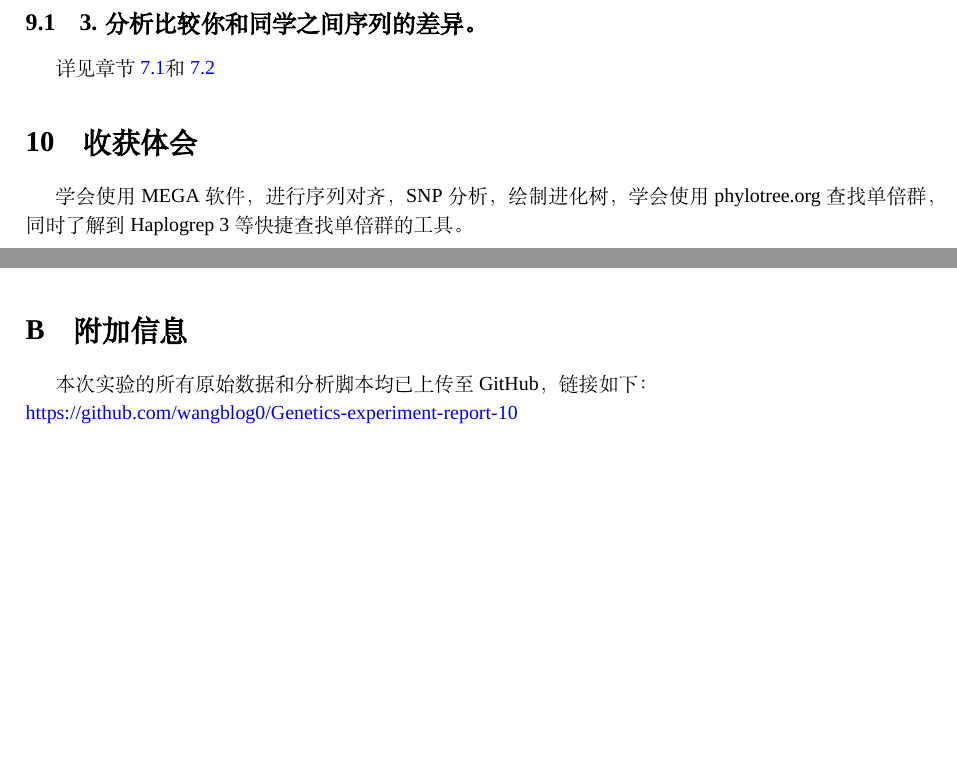
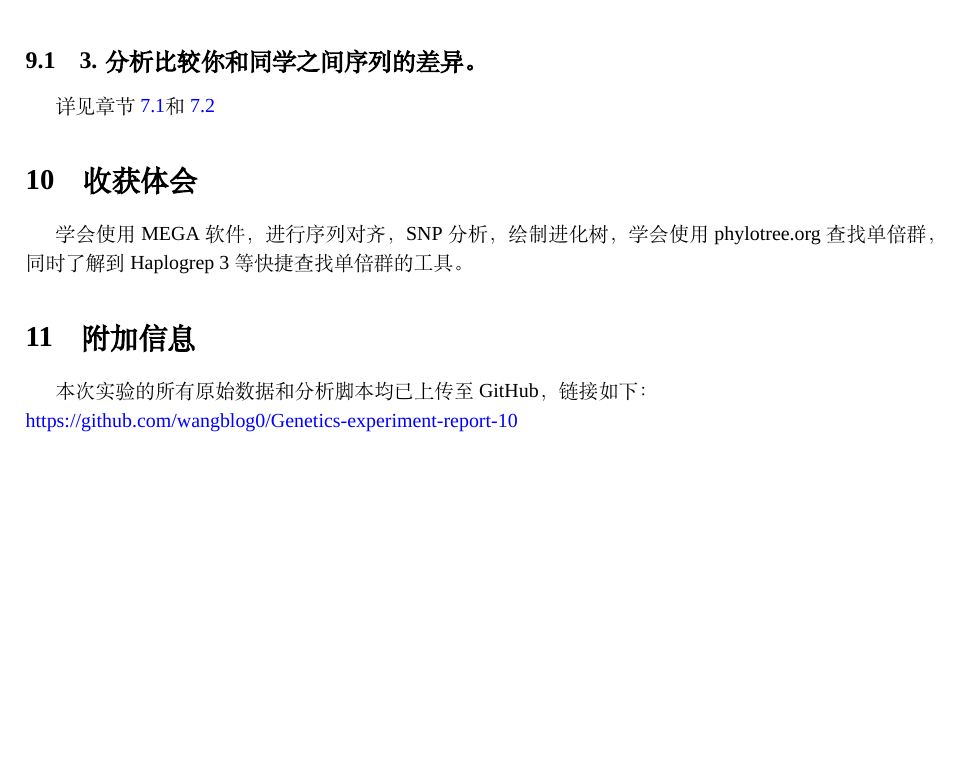
Before and after one commit to wangblog0/Genetics-experiment-report-10, a LaTeX document (r9.tex): two parts of pages 10 and 13 of 13 before the commit and part of page 10 of 12 after it, the two joined at a grey line, cut so that both start at the same text, the shorter picture padded with empty space. Compiled offline with XeLaTeX; a missing font is replaced by an installed copy or a similar font.

Commit message:
给附加信息放前面了，省一页纸

```diff
--- a/r9.tex
+++ b/r9.tex
@@ -440,6 +440,10 @@ mtDNA多态性因其母系遗传、高突变率和无重组等特性，在多个
 \section{收获体会}
 学会使用MEGA软件，进行序列对齐，SNP分析，绘制进化树，学会使用phylotree.org查找单倍群，同时了解到Haplogrep 3等快捷查找单倍群的工具。
 
+\section{附加信息}
+本次实验的所有原始数据和分析脚本均已上传至GitHub，链接如下： \\
+\href{https://github.com/wangblog0/Genetics-experiment-report-10}{https://github.com/wangblog0/Genetics-experiment-report-10}
+
 \newpage
 \appendix
 \section{附表}
```
Also changed, not shown: r9.pdf, r9.tex (4 more changed lines), 1 other file.
